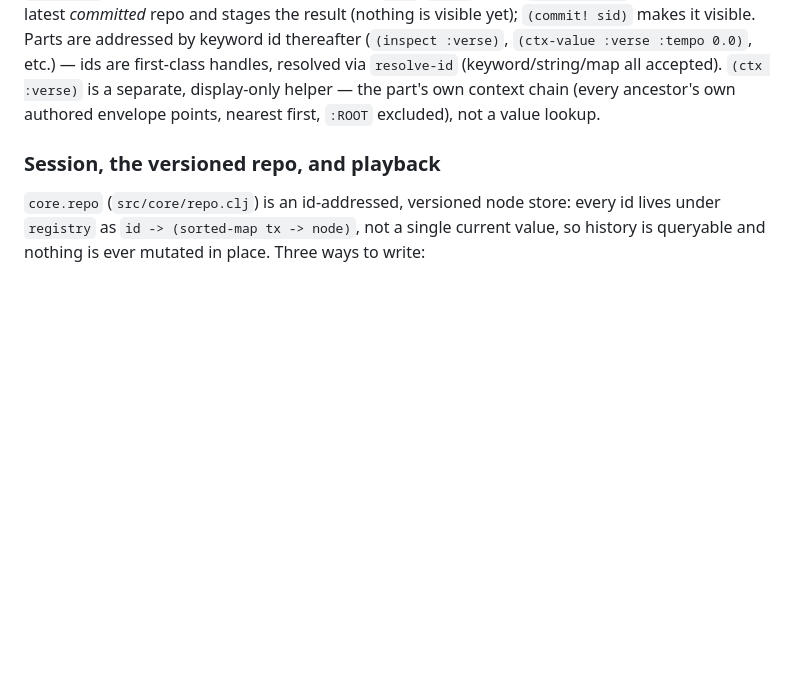
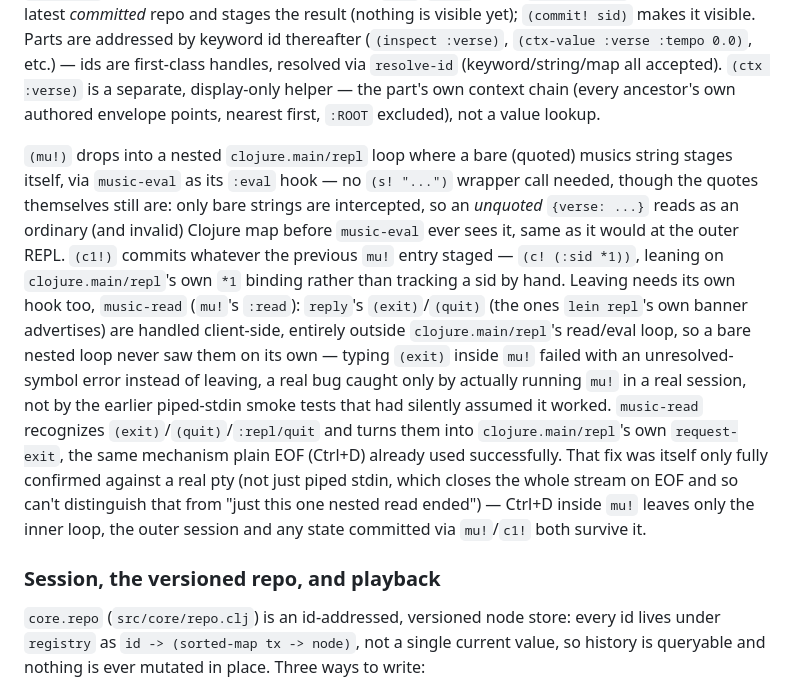
Before and after one commit to gebdevalk/musics, a Markdown page: CLAUDE.md, the part around the change. GitHub-like rendering; blank space fills up the shorter version.

Commit message:
Document mu!/music-eval/music-read/c1! in CLAUDE.md
Covers the same nested-REPL mechanism already in musics.clj's docstrings
and doc/startup.md, at the architecture-doc level: why music-eval only
needs a bare-string check, why leaving mu! needed its own :read hook
(reply's own (exit)/(quit) never reach a nested clojure.main/repl loop),
and that both were verified against a real terminal, not assumed.

Co-Authored-By: Claude Sonnet 5 <noreply@anthropic.com>

```diff
--- a/CLAUDE.md
+++ b/CLAUDE.md
@@ -170,6 +170,30 @@ it visible. Parts are addressed by keyword id thereafter (`(inspect :verse)`,
 display-only helper — the part's own context chain (every ancestor's own
 authored envelope points, nearest first, `:ROOT` excluded), not a value
 lookup.
+
+`(mu!)` drops into a nested `clojure.main/repl` loop where a bare (quoted)
+musics string stages itself, via `music-eval` as its `:eval` hook — no
+`(s! "...")` wrapper call needed, though the quotes themselves still are:
+only bare strings are intercepted, so an *unquoted* `{verse: ...}` reads
+as an ordinary (and invalid) Clojure map before `music-eval` ever sees
+it, same as it would at the outer REPL. `(c1!)` commits whatever the
+previous `mu!` entry staged — `(c! (:sid *1))`, leaning on
+`clojure.main/repl`'s own `*1` binding rather than tracking a sid by
+hand. Leaving needs its own hook too, `music-read` (`mu!`'s `:read`):
+`reply`'s `(exit)`/`(quit)` (the ones `lein repl`'s own banner
+advertises) are handled client-side, entirely outside
+`clojure.main/repl`'s read/eval loop, so a bare nested loop never saw
+them on its own — typing `(exit)` inside `mu!` failed with an
+unresolved-symbol error instead of leaving, a real bug caught only by
+actually running `mu!` in a real session, not by the earlier piped-stdin
+smoke tests that had silently assumed it worked. `music-read` recognizes
+`(exit)`/`(quit)`/`:repl/quit` and turns them into `clojure.main/repl`'s
+own `request-exit`, the same mechanism plain EOF (Ctrl+D) already used
+successfully. That fix was itself only fully confirmed against a real
+pty (not just piped stdin, which closes the whole stream on EOF and so
+can't distinguish that from "just this one nested read ended") — Ctrl+D
+inside `mu!` leaves only the inner loop, the outer session and any
+state committed via `mu!`/`c1!` both survive it.
 
 ### Session, the versioned repo, and playback
 
```
